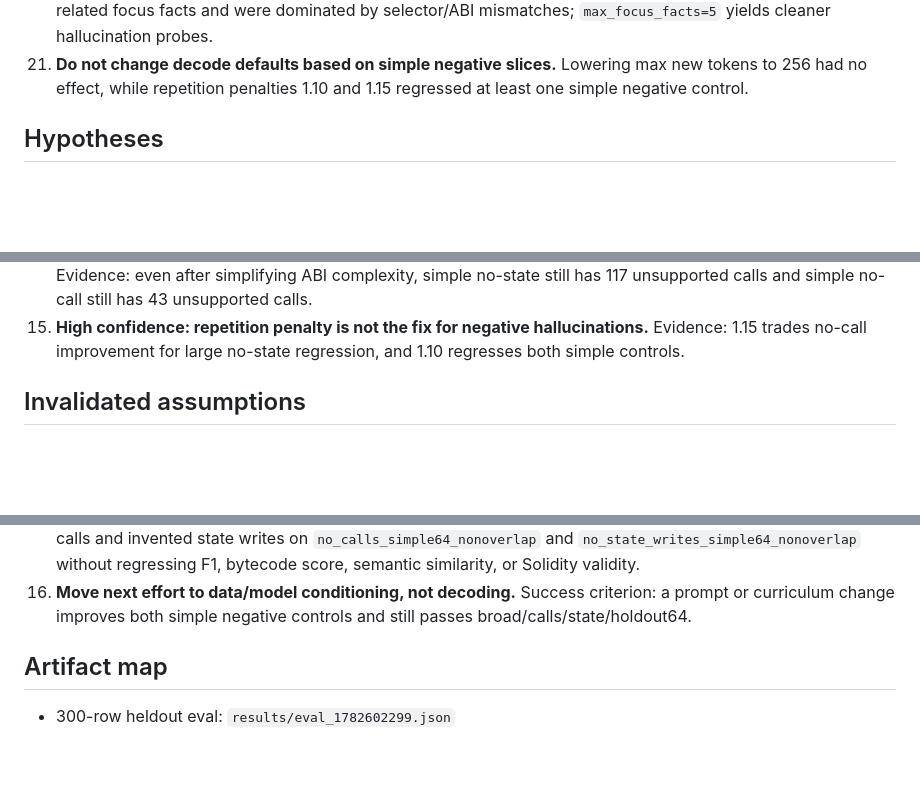
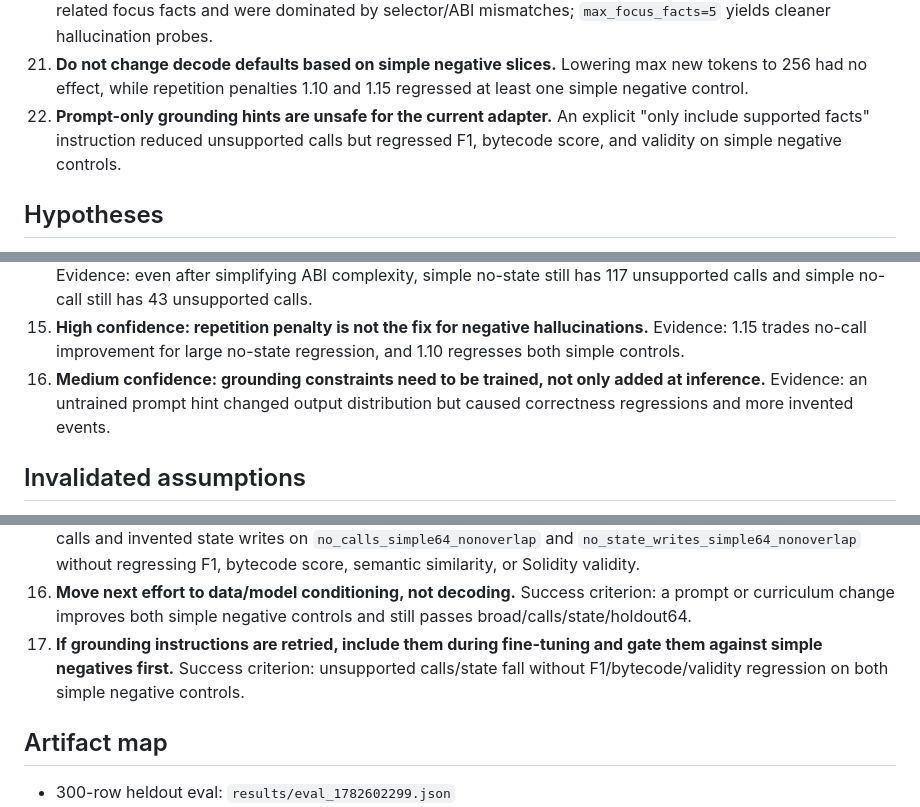
Before and after one commit to agorevski/A1.5_Smart_Contract_Bytecode_To_Code_Generator, a Markdown page: learnings/learnings.md, 3 parts joined by grey strips. GitHub-like rendering; blank space fills up the shorter version.

Commit message:
Record rejected prompt grounding hint
Co-authored-by: Copilot <223556219+Copilot@users.noreply.github.com>

```diff
--- a/learnings/learnings.md
+++ b/learnings/learnings.md
@@ -58,6 +59,7 @@ This file is the persistent research log for TAC-to-Solidity training runs. It r
 19. **Short negative continuations can lower hallucination buckets without improving gated quality.** The negative-mixed run reduced unsupported calls/invented facts on both negative holdouts but still regressed no-state F1, bytecode score, semantic similarity, and validity.
 20. **Negative controls should cap ABI/focus complexity.** The first negative slices selected rows with 11-17 ABI-related focus facts and were dominated by selector/ABI mismatches; `max_focus_facts=5` yields cleaner hallucination probes.
 21. **Do not change decode defaults based on simple negative slices.** Lowering max new tokens to 256 had no effect, while repetition penalties 1.10 and 1.15 regressed at least one simple negative control.
+22. **Prompt-only grounding hints are unsafe for the current adapter.** An explicit "only include supported facts" instruction reduced unsupported calls but regressed F1, bytecode score, and validity on simple negative controls.
 
 ## Hypotheses
 
@@ -76,6 +78,7 @@ This file is the persistent research log for TAC-to-Solidity training runs. It r
 13. **Low-medium confidence: negative rows need a better schedule or loss balance before they are useful.** Evidence: 10 extra LR 2e-5 steps improved no-call metrics but regressed no-state metrics and validity.
 14. **Medium confidence: unsupported calls are the most robust hallucination target on simple negatives.** Evidence: even after simplifying ABI complexity, simple no-state still has 117 unsupported calls and simple no-call still has 43 unsupported calls.
 15. **High confidence: repetition penalty is not the fix for negative hallucinations.** Evidence: 1.15 trades no-call improvement for large no-state regression, and 1.10 regresses both simple controls.
+16. **Medium confidence: grounding constraints need to be trained, not only added at inference.** Evidence: an untrained prompt hint changed output distribution but caused correctness regressions and more invented events.
 
 ## Invalidated assumptions
 
@@ -108,6 +111,7 @@ This file is the persistent research log for TAC-to-Solidity training runs. It r
 14. **Prefer target-holdout early stops for exploratory curricula.** Before running the full four-slice suite, evaluate the slices directly targeted by the curriculum; success criterion: both target holdouts improve or remain flat before spending time on broad/calls/state/holdout64.
 15. **Use simple negative controls before training on negative examples.** Success criterion: reduce unsupported calls and invented state writes on `no_calls_simple64_nonoverlap` and `no_state_writes_simple64_nonoverlap` without regressing F1, bytecode score, semantic similarity, or Solidity validity.
 16. **Move next effort to data/model conditioning, not decoding.** Success criterion: a prompt or curriculum change improves both simple negative controls and still passes broad/calls/state/holdout64.
+17. **If grounding instructions are retried, include them during fine-tuning and gate them against simple negatives first.** Success criterion: unsupported calls/state fall without F1/bytecode/validity regression on both simple negative controls.
 
 ## Artifact map
 
```
Also changed, not shown: other parts of learnings/learnings.md (+2 -0 lines).
